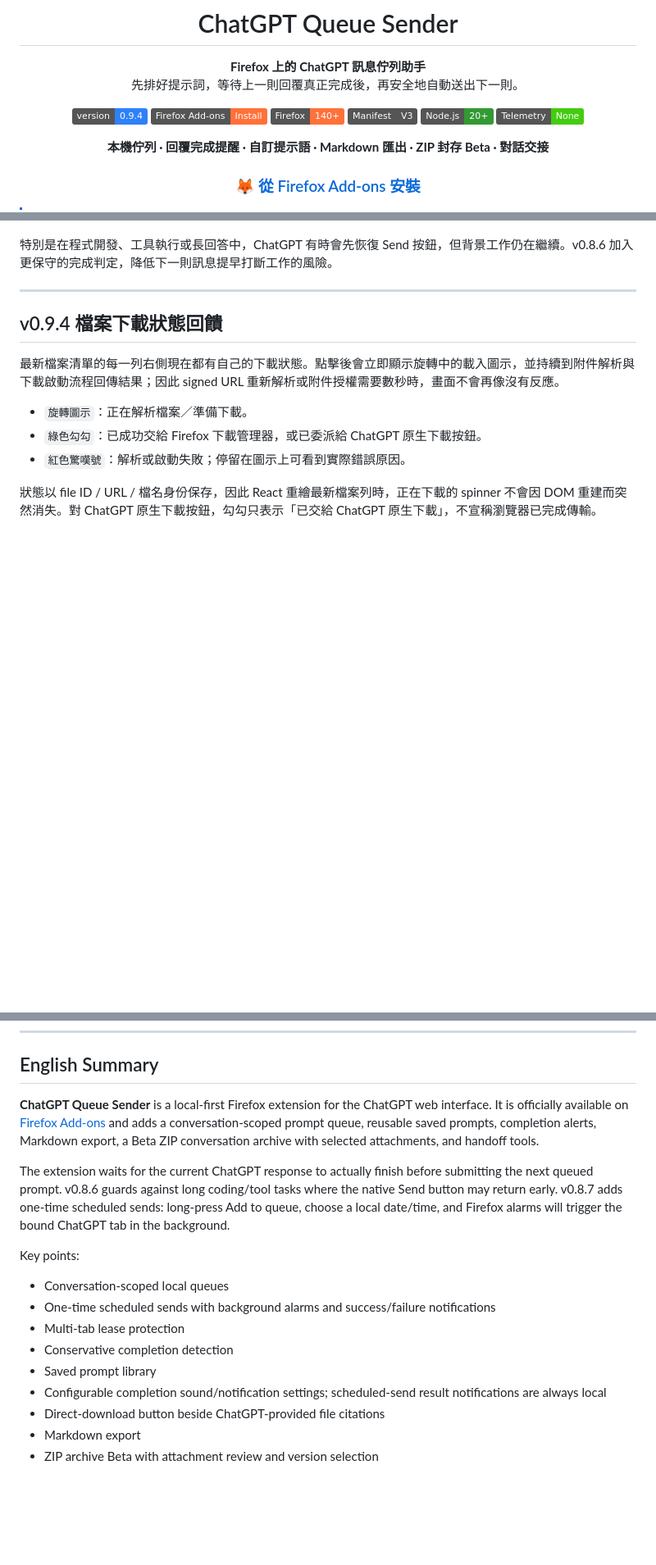
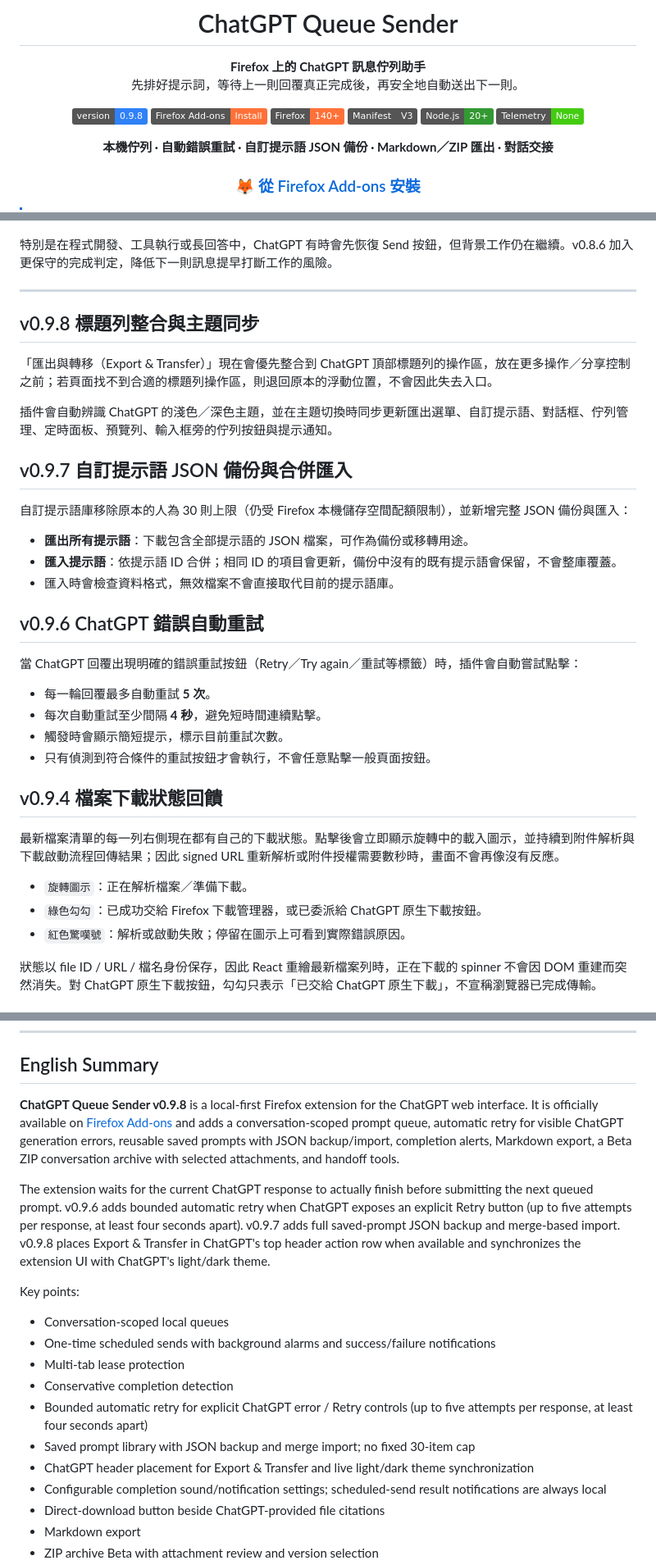
Before and after one commit to ErttyOuO/chatgpt-queue-sender, a Markdown page: README.md, 3 parts joined by grey strips. Shown at 82% size. Drawn GitHub-style; badges without logos; blank space fills up the shorter version.

Commit message:
docs: update README for v0.9.8

```diff
--- a/README.md
+++ b/README.md
@@ -6,14 +6,14 @@
 **Firefox 上的 ChatGPT 訊息佇列助手**
 先排好提示詞，等待上一則回覆真正完成後，再安全地自動送出下一則。
 
-[![Version](https://img.shields.io/badge/version-0.9.4-2f81f7)](#版本資訊)
+[![Version](https://img.shields.io/badge/version-0.9.8-2f81f7)](#版本資訊)
 [![Firefox Add-ons](https://img.shields.io/badge/Firefox%20Add--ons-Install-FF7139?logo=firefoxbrowser&logoColor=white)](https://addons.mozilla.org/zh-TW/firefox/addon/chatgpt%E4%BD%87%E5%88%97%E7%99%BC%E9%80%81/)
 [![Firefox](https://img.shields.io/badge/Firefox-140%2B-FF7139?logo=firefoxbrowser&logoColor=white)](#安裝)
 [![Manifest](https://img.shields.io/badge/Manifest-V3-555)](./manifest.json)
 [![Node.js](https://img.shields.io/badge/Node.js-20%2B-339933?logo=nodedotjs&logoColor=white)](./BUILD.md)
 [![Privacy](https://img.shields.io/badge/Telemetry-None-success)](./PRIVACY.md)
 
-**本機佇列 · 回覆完成提醒 · 自訂提示語 · Markdown 匯出 · ZIP 封存 Beta · 對話交接**
+**本機佇列 · 自動錯誤重試 · 自訂提示語 JSON 備份 · Markdown／ZIP 匯出 · 對話交接**
 
 ### [🦊 從 Firefox Add-ons 安裝](https://addons.mozilla.org/zh-TW/firefox/addon/chatgpt%E4%BD%87%E5%88%97%E7%99%BC%E9%80%81/)
 
@@ -67,6 +69,29 @@ flowchart LR
 特別是在程式開發、工具執行或長回答中，ChatGPT 有時會先恢復 Send 按鈕，但背景工作仍在繼續。v0.8.6 加入更保守的完成判定，降低下一則訊息提早打斷工作的風險。
 
 ---
+
+## v0.9.8 標題列整合與主題同步
+
+「匯出與轉移（Export & Transfer）」現在會優先整合到 ChatGPT 頂部標題列的操作區，放在更多操作／分享控制之前；若頁面找不到合適的標題列操作區，則退回原本的浮動位置，不會因此失去入口。
+
+插件會自動辨識 ChatGPT 的淺色／深色主題，並在主題切換時同步更新匯出選單、自訂提示語、對話框、佇列管理、定時面板、預覽列、輸入框旁的佇列按鈕與提示通知。
+
+## v0.9.7 自訂提示語 JSON 備份與合併匯入
+
+自訂提示語庫移除原本的人為 30 則上限（仍受 Firefox 本機儲存空間配額限制），並新增完整 JSON 備份與匯入：
+
+- **匯出所有提示語**：下載包含全部提示語的 JSON 檔案，可作為備份或移轉用途。
+- **匯入提示語**：依提示語 ID 合併；相同 ID 的項目會更新，備份中沒有的既有提示語會保留，不會整庫覆蓋。
+- 匯入時會檢查資料格式，無效檔案不會直接取代目前的提示語庫。
+
+## v0.9.6 ChatGPT 錯誤自動重試
+
+當 ChatGPT 回覆出現明確的錯誤重試按鈕（Retry／Try again／重試等標籤）時，插件會自動嘗試點擊：
+
+- 每一輪回覆最多自動重試 **5 次**。
+- 每次自動重試至少間隔 **4 秒**，避免短時間連續點擊。
+- 觸發時會顯示簡短提示，標示目前重試次數。
+- 只有偵測到符合條件的重試按鈕才會執行，不會任意點擊一般頁面按鈕。
 
 ## v0.9.4 檔案下載狀態回饋
 
@@ -592,9 +624,9 @@ Firefox Add-ons：**已正式上架** — [前往官方商店安裝](https://add
 
 ## English Summary
 
-**ChatGPT Queue Sender** is a local-first Firefox extension for the ChatGPT web interface. It is officially available on [Firefox Add-ons](https://addons.mozilla.org/zh-TW/firefox/addon/chatgpt%E4%BD%87%E5%88%97%E7%99%BC%E9%80%81/) and adds a conversation-scoped prompt queue, reusable saved prompts, completion alerts, Markdown export, a Beta ZIP conversation archive with selected attachments, and handoff tools.
+**ChatGPT Queue Sender v0.9.8** is a local-first Firefox extension for the ChatGPT web interface. It is officially available on [Firefox Add-ons](https://addons.mozilla.org/zh-TW/firefox/addon/chatgpt%E4%BD%87%E5%88%97%E7%99%BC%E9%80%81/) and adds a conversation-scoped prompt queue, automatic retry for visible ChatGPT generation errors, reusable saved prompts with JSON backup/import, completion alerts, Markdown export, a Beta ZIP conversation archive with selected attachments, and handoff tools.
 
-The extension waits for the current ChatGPT response to actually finish before submitting the next queued prompt. v0.8.6 guards against long coding/tool tasks where the native Send button may return early. v0.8.7 adds one-time scheduled sends: long-press Add to queue, choose a local date/time, and Firefox alarms will trigger the bound ChatGPT tab in the background.
+The extension waits for the current ChatGPT response to actually finish before submitting the next queued prompt. v0.9.6 adds bounded automatic retry when ChatGPT exposes an explicit Retry button (up to five attempts per response, at least four seconds apart). v0.9.7 adds full saved-prompt JSON backup and merge-based import. v0.9.8 places Export & Transfer in ChatGPT's top header action row when available and synchronizes the extension UI with ChatGPT's light/dark theme.
 
 Key points:
 
@@ -602,7 +634,9 @@ Key points:
 - One-time scheduled sends with background alarms and success/failure notifications
 - Multi-tab lease protection
 - Conservative completion detection
-- Saved prompt library
+- Bounded automatic retry for explicit ChatGPT error / Retry controls (up to five attempts per response, at least four seconds apart)
+- Saved prompt library with JSON backup and merge import; no fixed 30-item cap
+- ChatGPT header placement for Export & Transfer and live light/dark theme synchronization
 - Configurable completion sound/notification settings; scheduled-send result notifications are always local
 - Direct-download button beside ChatGPT-provided file citations
 - Markdown export
```
Also changed, not shown: other parts of README.md (+18 -9 lines).
